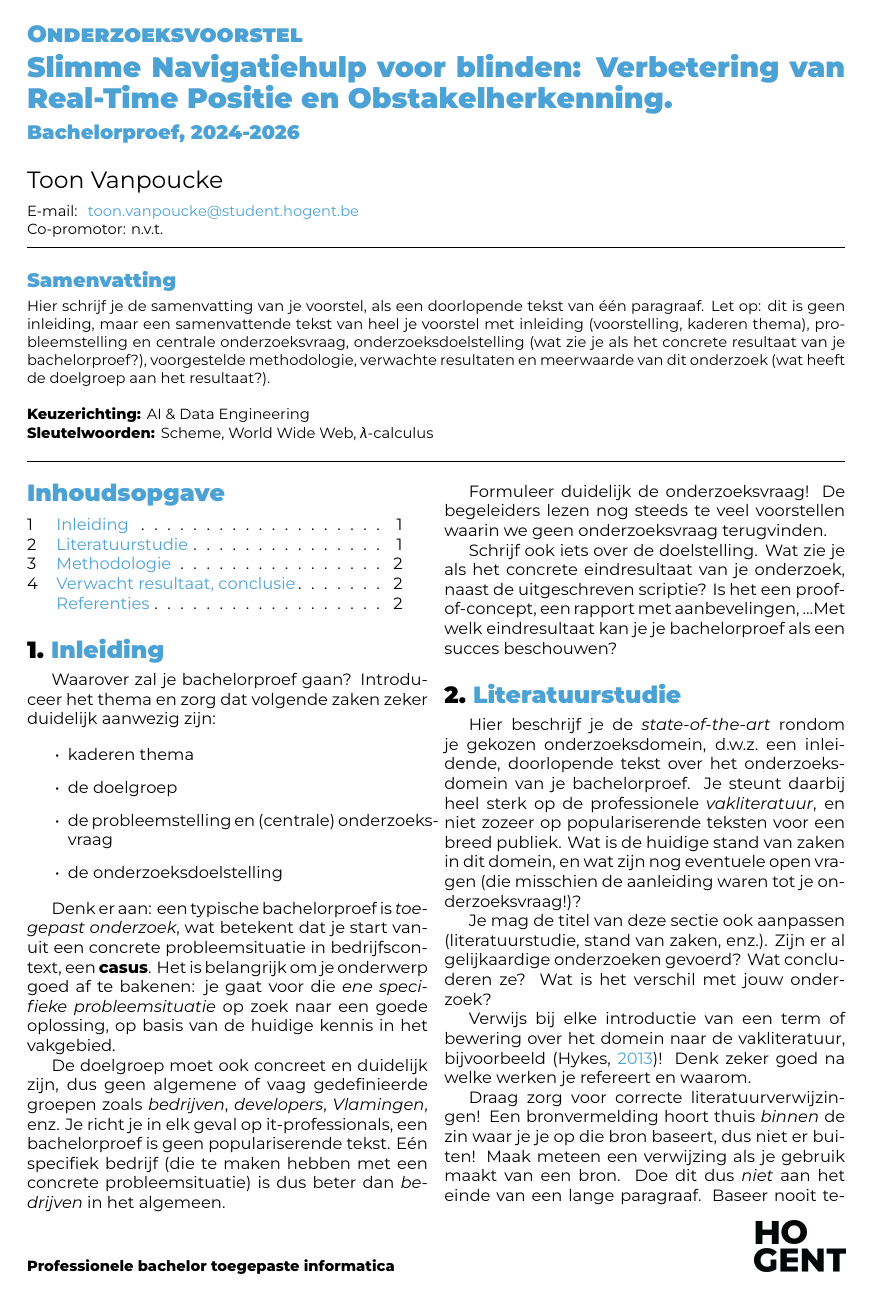
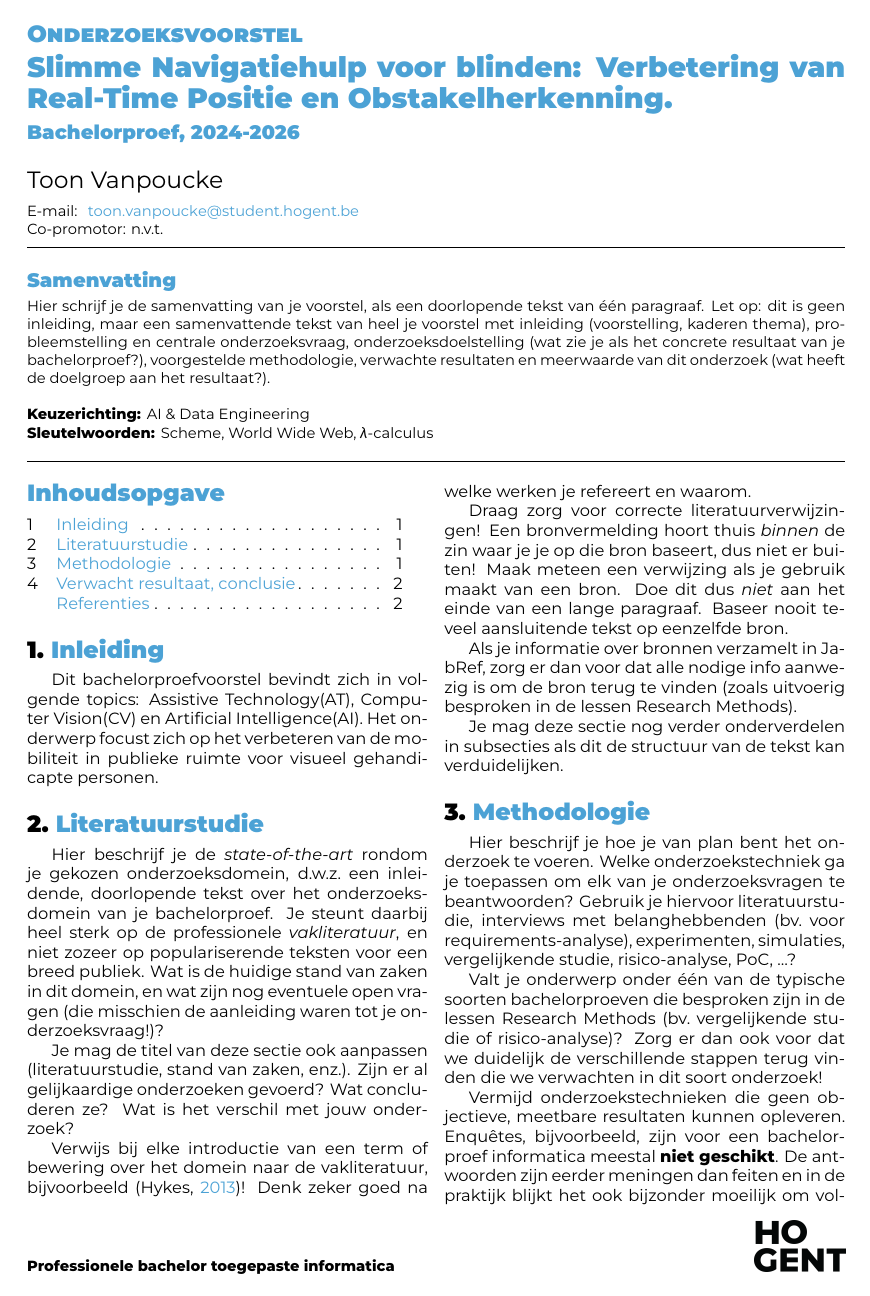
Before and after one commit to ToonVanpoucke/Bachelorproef-, a LaTeX document (latex-hogent-bachproef-main/voorstel/VanpouckeToon-BPvoorstel.tex, which reads latex-hogent-bachproef-main/voorstel/voorstel-inhoud.tex): page 1 of 2. Compiled offline with XeLaTeX.

Commit message:
Update voorstel-inhoud.tex

```diff
--- a/latex-hogent-bachproef-main/voorstel/voorstel-inhoud.tex
+++ b/latex-hogent-bachproef-main/voorstel/voorstel-inhoud.tex
@@ -15,22 +15,7 @@
 \section{Inleiding}%
 \label{sec:inleiding}
 
-Waarover zal je bachelorproef gaan? Introduceer het thema en zorg dat volgende zaken zeker duidelijk aanwezig zijn:
-
-\begin{itemize}
-  \item kaderen thema
-  \item de doelgroep
-  \item de probleemstelling en (centrale) onderzoeksvraag
-  \item de onderzoeksdoelstelling
-\end{itemize}
-
-Denk er aan: een typische bachelorproef is \textit{toegepast onderzoek}, wat betekent dat je start vanuit een concrete probleemsituatie in bedrijfscontext, een \textbf{casus}. Het is belangrijk om je onderwerp goed af te bakenen: je gaat voor die \textit{ene specifieke probleemsituatie} op zoek naar een goede oplossing, op basis van de huidige kennis in het vakgebied.
-
-De doelgroep moet ook concreet en duidelijk zijn, dus geen algemene of vaag gedefinieerde groepen zoals \emph{bedrijven}, \emph{developers}, \emph{Vlamingen}, enz. Je richt je in elk geval op it-professionals, een bachelorproef is geen populariserende tekst. Eén specifiek bedrijf (die te maken hebben met een concrete probleemsituatie) is dus beter dan \emph{bedrijven} in het algemeen.
-
-Formuleer duidelijk de onderzoeksvraag! De begeleiders lezen nog steeds te veel voorstellen waarin we geen onderzoeksvraag terugvinden.
-
-Schrijf ook iets over de doelstelling. Wat zie je als het concrete eindresultaat van je onderzoek, naast de uitgeschreven scriptie? Is het een proof-of-concept, een rapport met aanbevelingen, \ldots Met welk eindresultaat kan je je bachelorproef als een succes beschouwen?
+Dit bachelorproefvoorstel bevindt zich in volgende topics: Assistive Technology(AT), Computer Vision(CV) en Artificial Intelligence(AI). Het onderwerp focust zich op het verbeteren van de mobiliteit in publieke ruimte voor visueel gehandicapte personen.
 
 %---------- Stand van zaken ---------------------------------------------------
 
```
